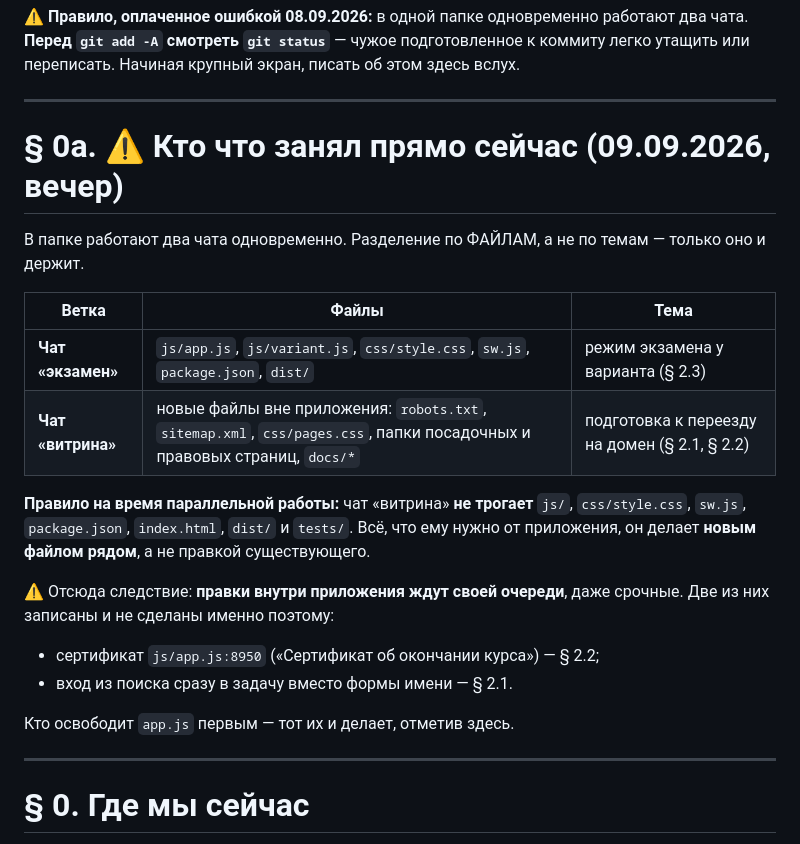
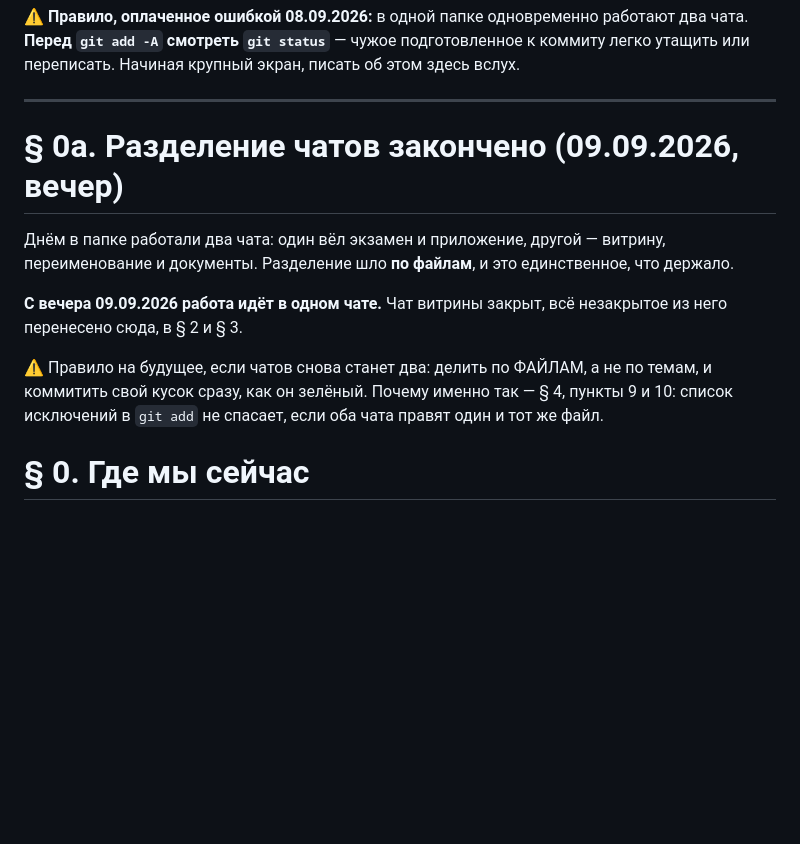
Before and after one commit to fionov365-ai/kodokvest, a Markdown page: docs/RAZVITIE.md, the part around the change. GitHub-like rendering; blank space fills up the shorter version.

Commit message:
Работа продолжается в одном чате
§ 0а больше не делит файлы между двумя чатами: раздел переписан в правило
на случай, если чатов снова станет два — делить по файлам, коммитить свой
кусок сразу.

Co-Authored-By: Claude Opus 5 <noreply@anthropic.com>

```diff
--- a/docs/RAZVITIE.md
+++ b/docs/RAZVITIE.md
@@ -25,30 +25,19 @@
 
 ---
 
-# § 0а. ⚠️ Кто что занял прямо сейчас (09.09.2026, вечер)
+# § 0а. Разделение чатов закончено (09.09.2026, вечер)
 
-В папке работают два чата одновременно. Разделение по ФАЙЛАМ, а не по темам —
-только оно и держит.
+Днём в папке работали два чата: один вёл экзамен и приложение, другой —
+витрину, переименование и документы. Разделение шло **по файлам**, и это
+единственное, что держало.
 
-| Ветка | Файлы | Тема |
-|---|---|---|
-| **Чат «экзамен»** | `js/app.js`, `js/variant.js`, `css/style.css`, `sw.js`, `package.json`, `dist/` | режим экзамена у варианта (§ 2.3) |
-| **Чат «витрина»** | новые файлы вне приложения: `robots.txt`, `sitemap.xml`, `css/pages.css`, папки посадочных и правовых страниц, `docs/*` | подготовка к переезду на домен (§ 2.1, § 2.2) |
+**С вечера 09.09.2026 работа идёт в одном чате.** Чат витрины закрыт, всё
+незакрытое из него перенесено сюда, в § 2 и § 3.
 
-**Правило на время параллельной работы:** чат «витрина» **не трогает** `js/`,
-`css/style.css`, `sw.js`, `package.json`, `index.html`, `dist/` и `tests/`.
-Всё, что ему нужно от приложения, он делает **новым файлом рядом**, а не
-правкой существующего.
-
-⚠️ Отсюда следствие: **правки внутри приложения ждут своей очереди**, даже
-срочные. Две из них записаны и не сделаны именно поэтому:
-
-- сертификат `js/app.js:8950` («Сертификат об окончании курса») — § 2.2;
-- вход из поиска сразу в задачу вместо формы имени — § 2.1.
-
-Кто освободит `app.js` первым — тот их и делает, отметив здесь.
-
----
+⚠️ Правило на будущее, если чатов снова станет два: делить по ФАЙЛАМ, а не по
+темам, и коммитить свой кусок сразу, как он зелёный. Почему именно так —
+§ 4, пункты 9 и 10: список исключений в `git add` не спасает, если оба чата
+правят один и тот же файл.
 
 # § 0. Где мы сейчас
 
```
